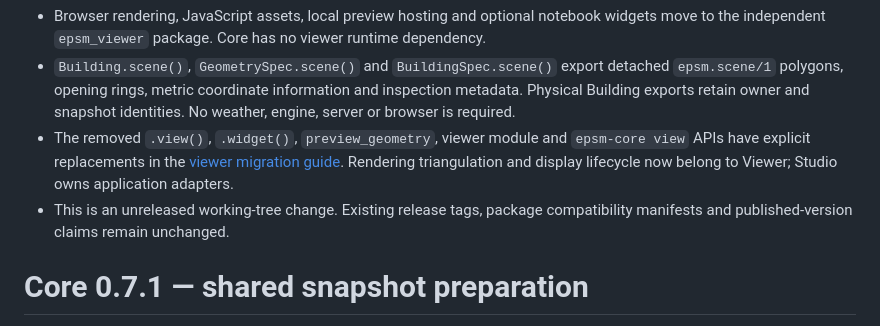
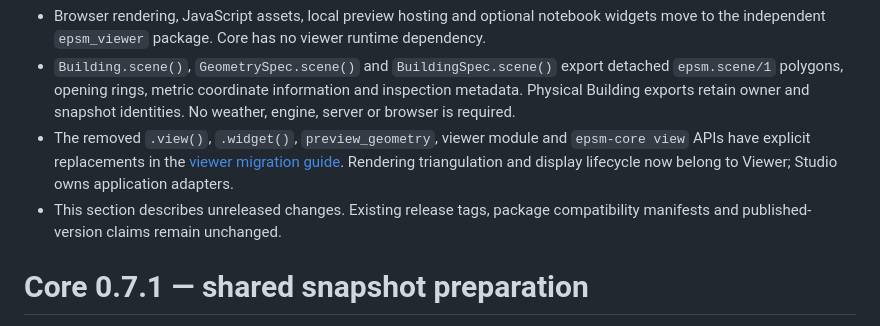
Before and after one commit to SB-Chalmers/epsm_core, a Markdown page: RELEASE_NOTES.md, the part around the change. GitHub-like rendering.

Commit message:
Clarify unreleased viewer extraction notes

```diff
--- a/RELEASE_NOTES.md
+++ b/RELEASE_NOTES.md
@@ -11,7 +11,7 @@
   `epsm-core view` APIs have explicit replacements in the
   [viewer migration guide](docs/viewer-migration.md). Rendering triangulation and
   display lifecycle now belong to Viewer; Studio owns application adapters.
-- This is an unreleased working-tree change. Existing release tags, package
+- This section describes unreleased changes. Existing release tags, package
   compatibility manifests and published-version claims remain unchanged.
 
 # Core 0.7.1 — shared snapshot preparation
```
